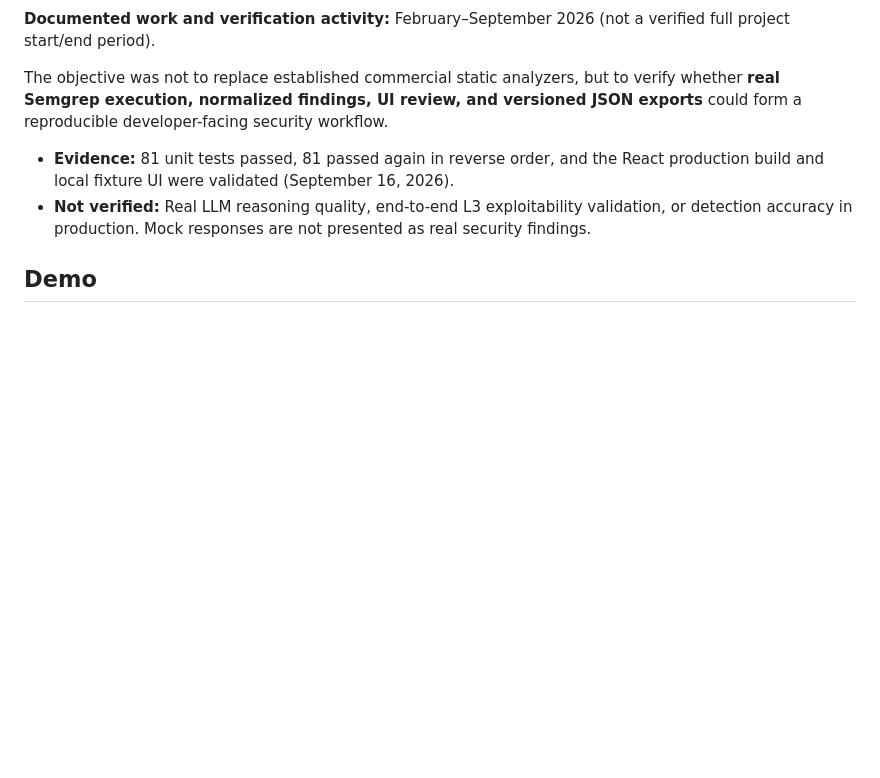
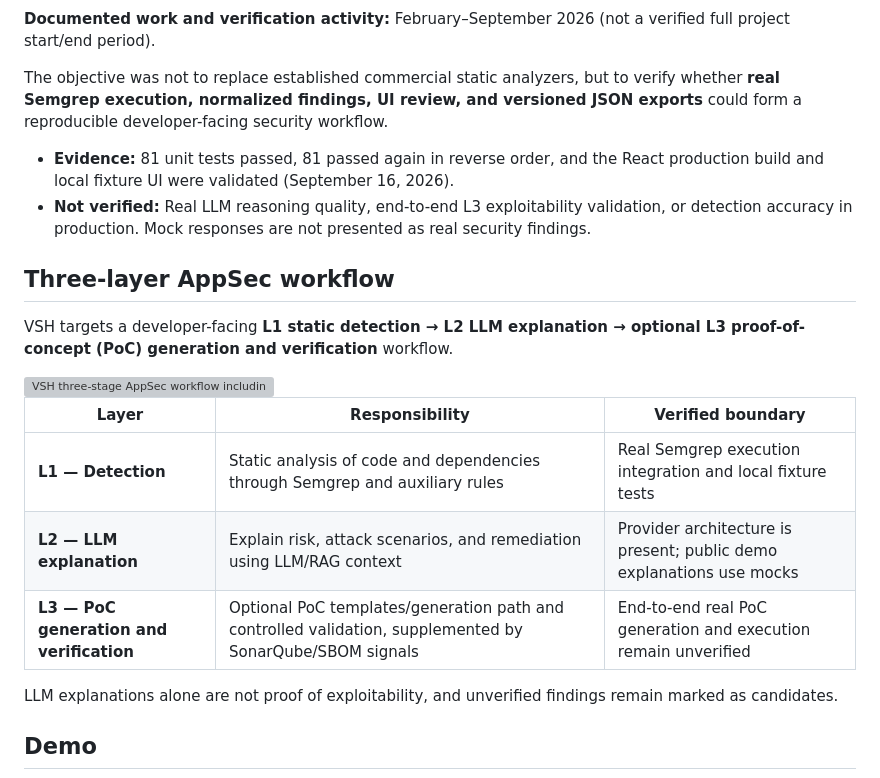
Before and after one commit to rasasoe/VSH, a Markdown page: README.en.md, the part around one of its changes. Drawn GitHub-style; blank space fills up the shorter version; grey boxes are pictures that could not be loaded.

Commit message:
docs(vsh): clarify L2 LLM explanation and optional L3 PoC creation and validation

```diff
--- a/README.en.md
+++ b/README.en.md
@@ -27,6 +17,23 @@ The objective was not to replace established commercial static analyzers, but to
 
 - **Evidence:** 81 unit tests passed, 81 passed again in reverse order, and the React production build and local fixture UI were validated (September 16, 2026).
 - **Not verified:** Real LLM reasoning quality, end-to-end L3 exploitability validation, or detection accuracy in production. Mock responses are not presented as real security findings.
+
+## Three-layer AppSec workflow
+
+VSH targets a developer-facing **L1 static detection → L2 LLM explanation → optional L3 proof-of-concept (PoC) generation and verification** workflow.
+
+<picture>
+  <source media="(max-width: 600px)" srcset="docs/assets/vsh-workflow-mobile.svg">
+  <img src="docs/assets/vsh-workflow.svg" width="100%" alt="VSH three-stage AppSec workflow including LLM explanation and optional PoC validation">
+</picture>
+
+| Layer | Responsibility | Verified boundary |
+| --- | --- | --- |
+| **L1 — Detection** | Static analysis of code and dependencies through Semgrep and auxiliary rules | Real Semgrep execution integration and local fixture tests |
+| **L2 — LLM explanation** | Explain risk, attack scenarios, and remediation using LLM/RAG context | Provider architecture is present; public demo explanations use mocks |
+| **L3 — PoC generation and verification** | Optional PoC templates/generation path and controlled validation, supplemented by SonarQube/SBOM signals | End-to-end real PoC generation and execution remain unverified |
+
+LLM explanations alone are not proof of exploitability, and unverified findings remain marked as candidates.
 
 ## Demo
 
```
Also changed, not shown: other parts of README.en.md (+2 -12 lines).
